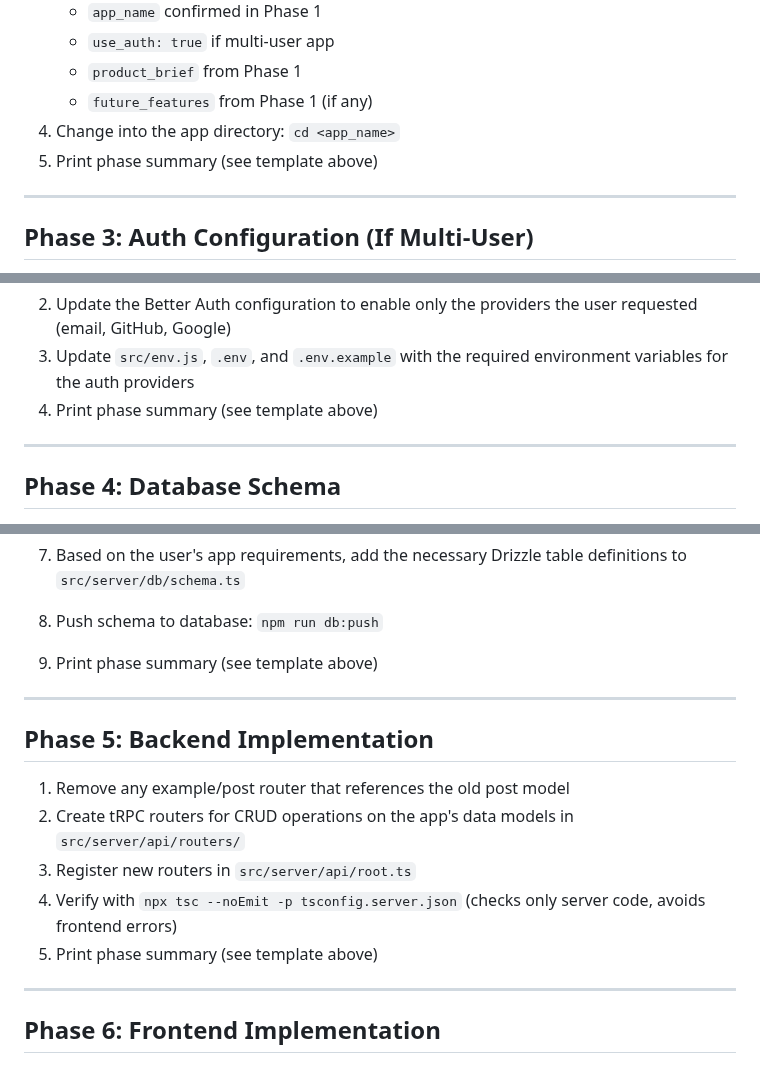
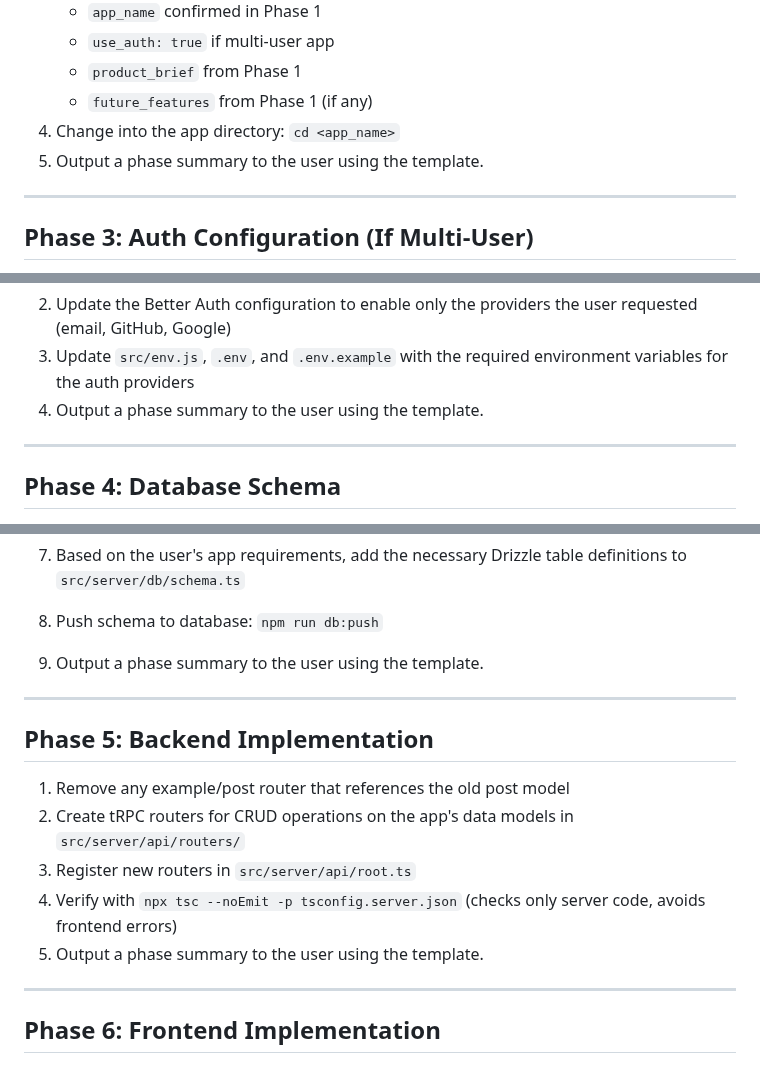
Before and after one commit to akulkarni/0perator, a Markdown page: skills/create-app/SKILL.md, 3 parts joined by grey strips. Rendered like a GitHub page.

````diff
--- a/skills/create-app/SKILL.md
+++ b/skills/create-app/SKILL.md
@@ -104,7 +103,7 @@ If yes, create and confirm a list of "future features".
    - `product_brief` from Phase 1
    - `future_features` from Phase 1 (if any)
 4. Change into the app directory: `cd <app_name>`
-5. Print phase summary (see template above)
+5. Output a  phase summary to the user using the template.
 
 ---
 
@@ -123,7 +122,7 @@ Skip this phase if the app is single-user.
    ```
 2. Update the Better Auth configuration to enable only the providers the user requested (email, GitHub, Google)
 3. Update `src/env.js`, `.env`, and `.env.example` with the required environment variables for the auth providers
-4. Print phase summary (see template above)
+4. Output a  phase summary to the user using the template.
 
 ---
 
@@ -155,7 +154,7 @@ Skip this phase if the app is single-user.
 
 8. Push schema to database: `npm run db:push`
 
-9. Print phase summary (see template above)
+9. Output a  phase summary to the user using the template.
 
 ---
 
@@ -165,7 +164,7 @@ Skip this phase if the app is single-user.
 2. Create tRPC routers for CRUD operations on the app's data models in `src/server/api/routers/`
 3. Register new routers in `src/server/api/root.ts`
 4. Verify with `npx tsc --noEmit -p tsconfig.server.json` (checks only server code, avoids frontend errors)
-5. Print phase summary (see template above)
+5. Output a  phase summary to the user using the template.
 
 ---
 
````
Also changed, not shown: other parts of skills/create-app/SKILL.md (+19 -20 lines).
